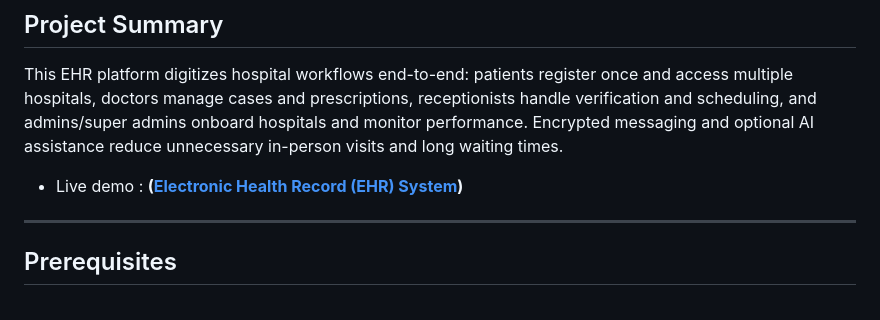
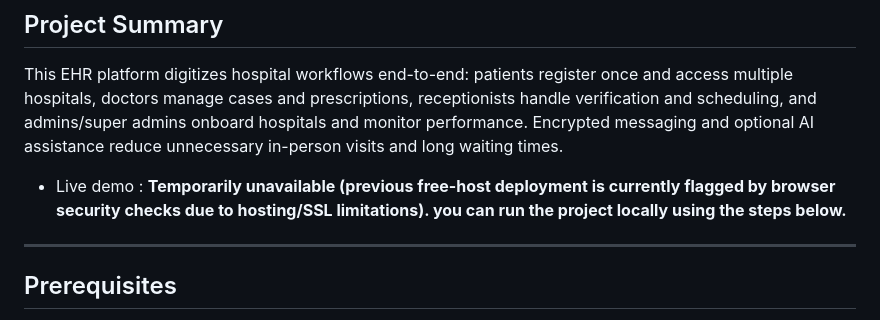
Before and after one commit to milan903575/Electronic-Health-Record-System, a Markdown page: README.md, the part around the change. GitHub-like rendering.

Commit message:
Revise live demo status in README
Updated live demo link information due to hosting issues.

```diff
--- a/README.md
+++ b/README.md
@@ -12,7 +12,7 @@ A secure, multi-hospital Electronic Health Record platform that streamlines hosp
 
 This EHR platform digitizes hospital workflows end-to-end: patients register once and access multiple hospitals, doctors manage cases and prescriptions, receptionists handle verification and scheduling, and admins/super admins onboard hospitals and monitor performance. Encrypted messaging and optional AI assistance reduce unnecessary in-person visits and long waiting times.
 
-- Live demo : **([Electronic Health Record (EHR) System](https://electronichealthrecordsystem.kesug.com/patientRecords/login.php))**
+- Live demo : **Temporarily unavailable (previous free-host deployment is currently flagged by browser security checks due to hosting/SSL limitations). you can run the project locally using the steps below.**
 
 ***
 
```
